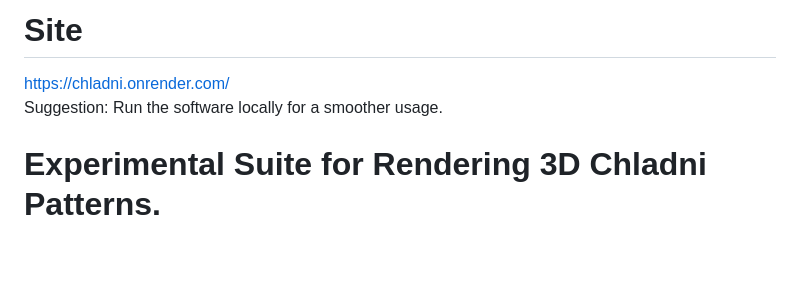
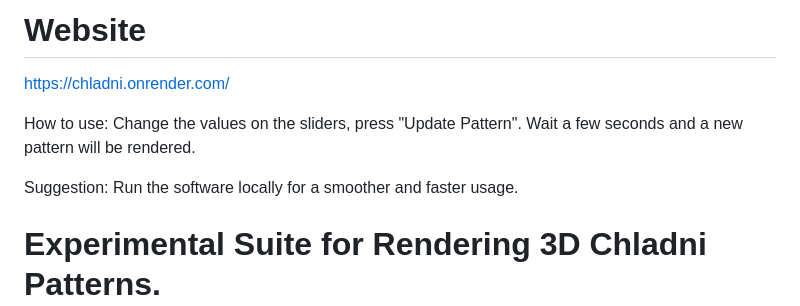
Before and after one commit to CDInstitute/3DChladni, a Markdown page: README.md, the part around the change. Rendered like a GitHub page; blank space fills up the shorter version.

```diff
--- a/README.md
+++ b/README.md
@@ -1,6 +1,10 @@
-# Site
+# Website
 https://chladni.onrender.com/
-Suggestion: Run the software locally for a smoother usage.
+
+How to use:
+Change the values on the sliders, press "Update Pattern". Wait a few seconds and a new pattern will be rendered.
+
+Suggestion: Run the software locally for a smoother and faster usage.
 
 # Experimental Suite for Rendering 3D Chladni Patterns.
 
```
